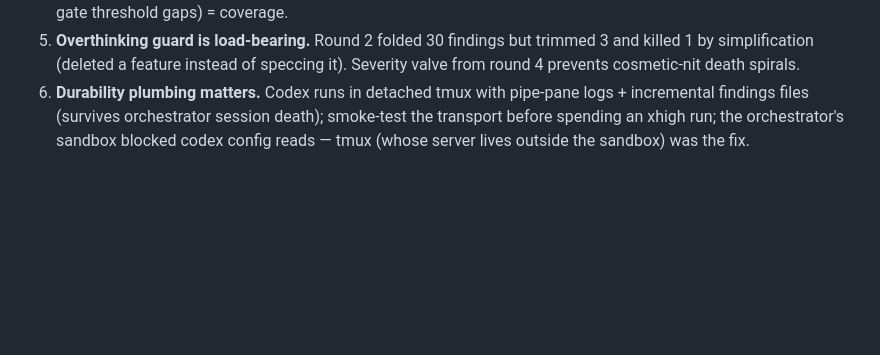
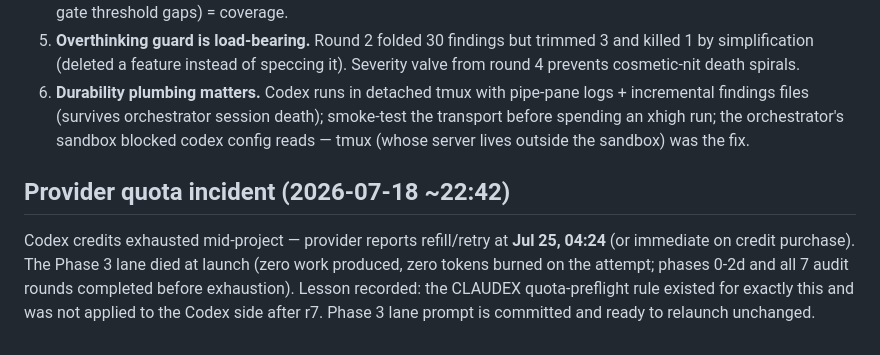
Before and after one commit to whatgoodarewords/gungame, a Markdown page: docs/process-ledger.md, the part around the change. Drawn GitHub-style; blank space fills up the shorter version.

Commit message:
Ledger: Codex quota exhaustion incident; Phase 3 parked pending owner call
Co-Authored-By: Claude Fable 5 <noreply@anthropic.com>

```diff
--- a/docs/process-ledger.md
+++ b/docs/process-ledger.md
@@ -73,3 +73,7 @@ Owner prompts so far: ~14 messages (1 substantial voice-note brief + short steer
 4. **Cross-model adversarial audit works.** Codex and Claude independently converged on the same top defects three rounds running (netsim TCP-loss modeling; WS interp buffer vs lag-comp clamp) — convergence = signal; their disjoint findings (Codex: Fly multi-Machine trap, interpTargetTick cheat vector; Claude: GPL clean-room wording, gate threshold gaps) = coverage.
 5. **Overthinking guard is load-bearing.** Round 2 folded 30 findings but trimmed 3 and killed 1 by simplification (deleted a feature instead of speccing it). Severity valve from round 4 prevents cosmetic-nit death spirals.
 6. **Durability plumbing matters.** Codex runs in detached tmux with pipe-pane logs + incremental findings files (survives orchestrator session death); smoke-test the transport before spending an xhigh run; the orchestrator's sandbox blocked codex config reads — tmux (whose server lives outside the sandbox) was the fix.
+
+## Provider quota incident (2026-07-18 ~22:42)
+
+Codex credits exhausted mid-project — provider reports refill/retry at **Jul 25, 04:24** (or immediate on credit purchase). The Phase 3 lane died at launch (zero work produced, zero tokens burned on the attempt; phases 0-2d and all 7 audit rounds completed before exhaustion). Lesson recorded: the CLAUDEX quota-preflight rule existed for exactly this and was not applied to the Codex side after r7. Phase 3 lane prompt is committed and ready to relaunch unchanged.
```
